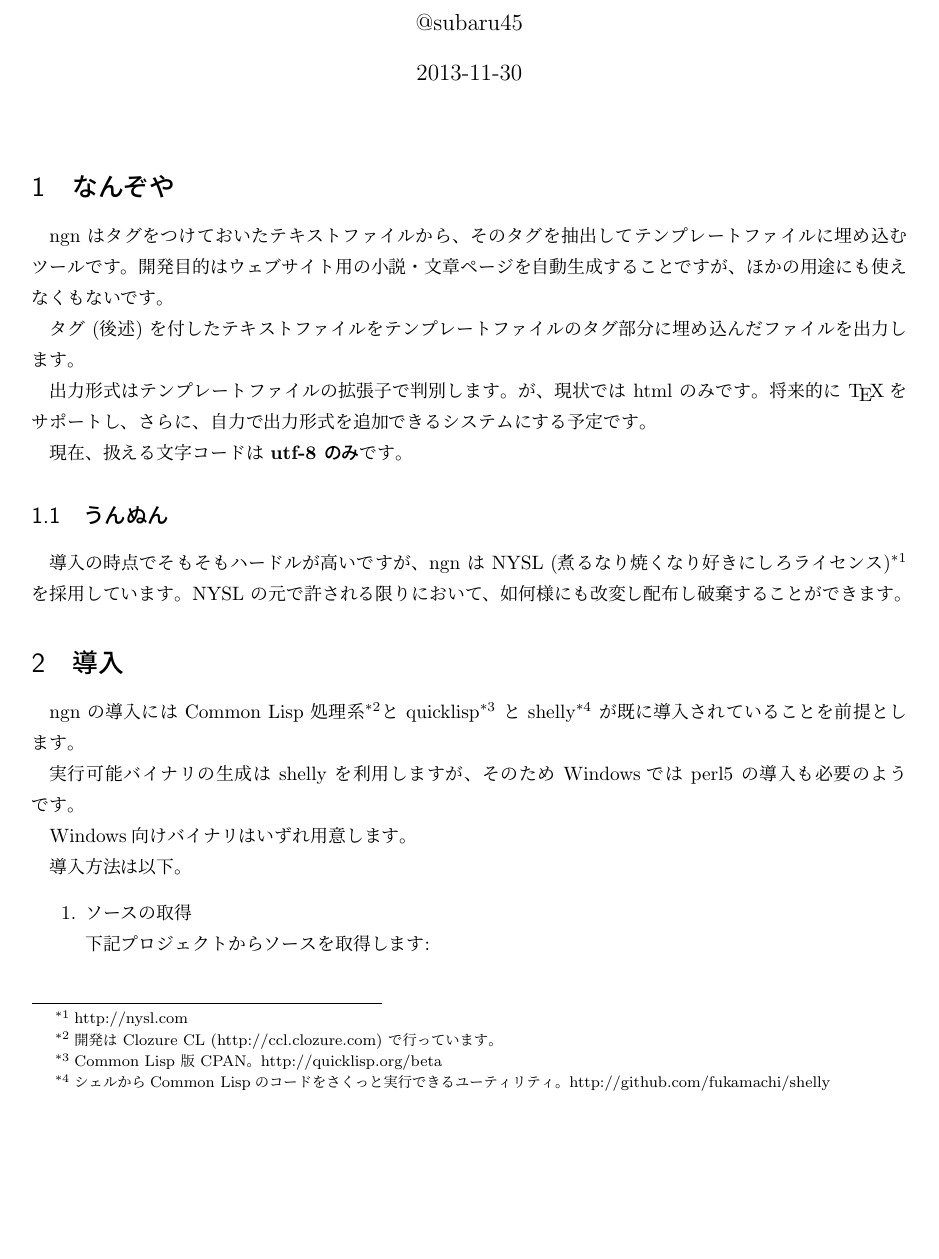
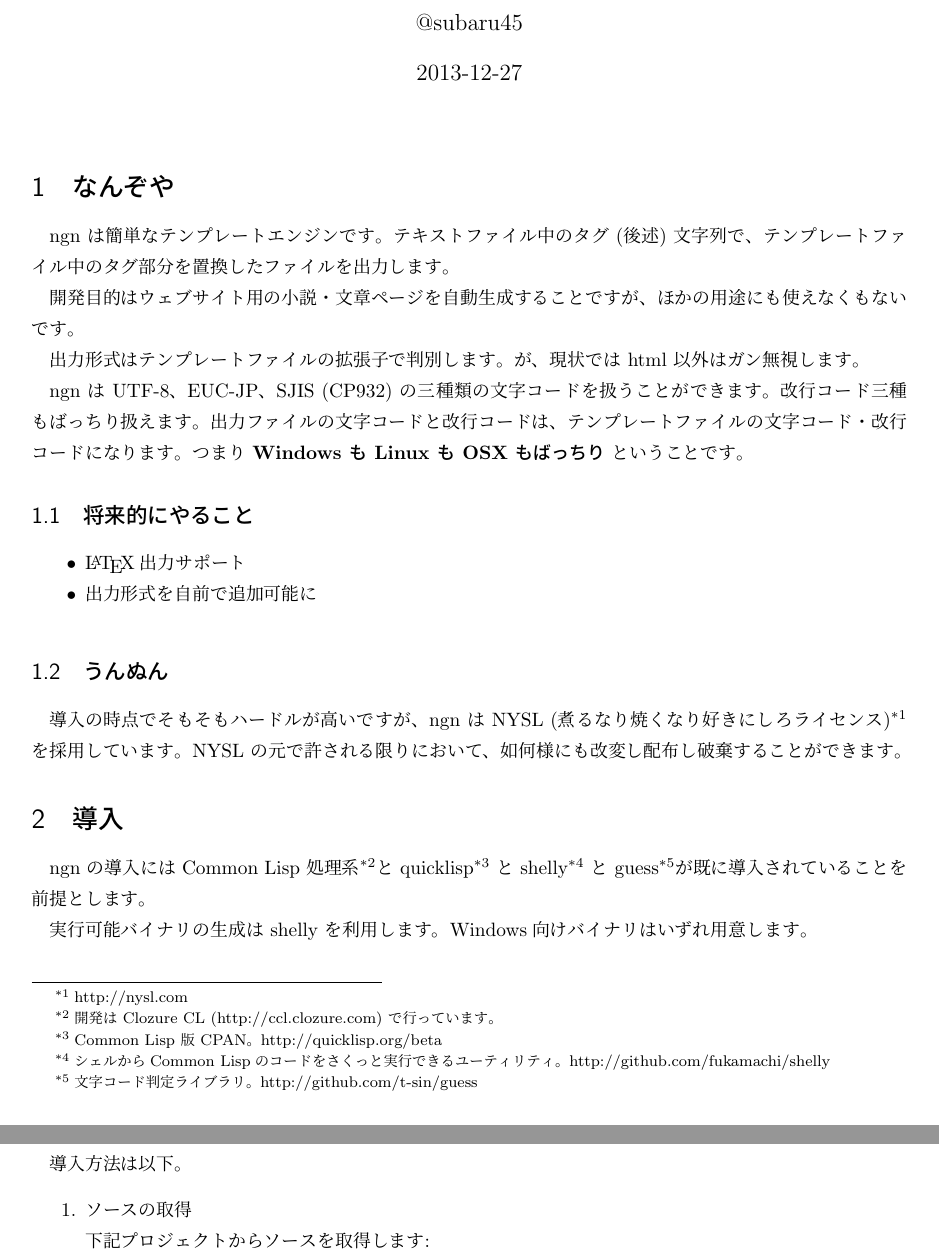
Before and after one commit to enshiromashiro/ngn, a LaTeX document (doc/doc.tex): part of page 1 of 5 before the commit and two parts of pages 1 and 2 of 6 after it, the two joined at a grey line, cut so that both start at the same text, the shorter picture padded with empty space. Compiled offline with pLaTeX and dvipdfmx; a LaTeX package or settings file that is missing is left out.

Commit message:
changes explanatios about encoding, requirement and several things

```diff
--- a/doc/doc.tex
+++ b/doc/doc.tex
@@ -15,21 +15,31 @@ basicstyle=\scriptsize
 
 \title{ngn -novel page generator-}
 \author{@subaru45}
-\date{2013-11-30}
+\date{2013-12-27}
 \maketitle
 
 
 \section{なんぞや}
-ngn はタグをつけておいたテキストファイルから、そのタグを抽出してテンプレートファイルに埋め込むツールです。
+ngn は簡単なテンプレートエンジンです。
+テキストファイル中のタグ (後述) 文字列で、テンプレートファイル中のタグ部分を置換したファイルを出力します。
+
 開発目的はウェブサイト用の小説・文章ページを自動生成することですが、ほかの用途にも使えなくもないです。
 
-タグ (後述) を付したテキストファイルをテンプレートファイルのタグ部分に埋め込んだファイルを出力します。
+出力形式はテンプレートファイルの拡張子で判別します。
+が、現状では html 以外はガン無視します。
 
-出力形式はテンプレートファイルの拡張子で判別します。
-が、現状では html のみです。
-将来的に \TeX をサポートし、さらに、自力で出力形式を追加できるシステムにする予定です。
+ngn は UTF-8、EUC-JP、SJIS (CP932) の三種類の文字コードを扱うことができます。
+改行コード三種もばっちり扱えます。
+出力ファイルの文字コードと改行コードは、テンプレートファイルの文字コード・改行コードになります。
+つまり \textbf{Windows も Linux も OSX もばっちり} ということです。
 
-現在、扱える文字コードは \textbf{utf-8 のみ}です。
+
+\subsection{将来的にやること}
+
+\begin{itemize}
+  \item \LaTeX 出力サポート
+  \item 出力形式を自前で追加可能に
+\end{itemize}
 
 \subsection{うんぬん}
 導入の時点でそもそもハードルが高いですが、ngn は NYSL (煮るなり焼くなり好きにしろライセンス)\footnote{http://nysl.com} を採用しています。
@@ -38,10 +48,9 @@ NYSL の元で許される限りにおいて、如何様にも改変し配布し
 
 
 \section{導入}
-ngn の導入には Common Lisp 処理系\footnote{開発は Clozure CL (http://ccl.clozure.com) で行っています。}と quicklisp\footnote{Common Lisp 版 CPAN。http://quicklisp.org/beta}  と shelly\footnote{シェルからCommon Lispのコードをさくっと実行できるユーティリティ。http://github.com/fukamachi/shelly} が既に導入されていることを前提とします。
+ngn の導入には Common Lisp 処理系\footnote{開発は Clozure CL (http://ccl.clozure.com) で行っています。}と quicklisp\footnote{Common Lisp 版 CPAN。http://quicklisp.org/beta} と shelly\footnote{シェルからCommon Lispのコードをさくっと実行できるユーティリティ。http://github.com/fukamachi/shelly} と guess\footnote{文字コード判定ライブラリ。http://github.com/t-sin/guess}が既に導入されていることを前提とします。
 
-実行可能バイナリの生成は shelly を利用しますが、そのため Windowsでは perl5 の導入も必要のようです。
-
+実行可能バイナリの生成は shelly を利用します。
 Windows向けバイナリはいずれ用意します。
 
 導入方法は以下。
```
Also changed, not shown: doc/doc.pdf, doc/doc.tex (3 more changed lines).
